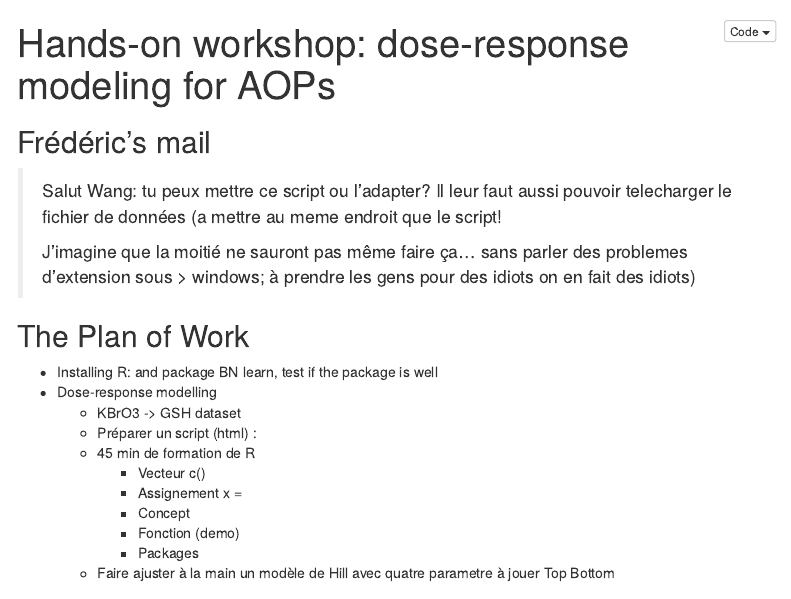
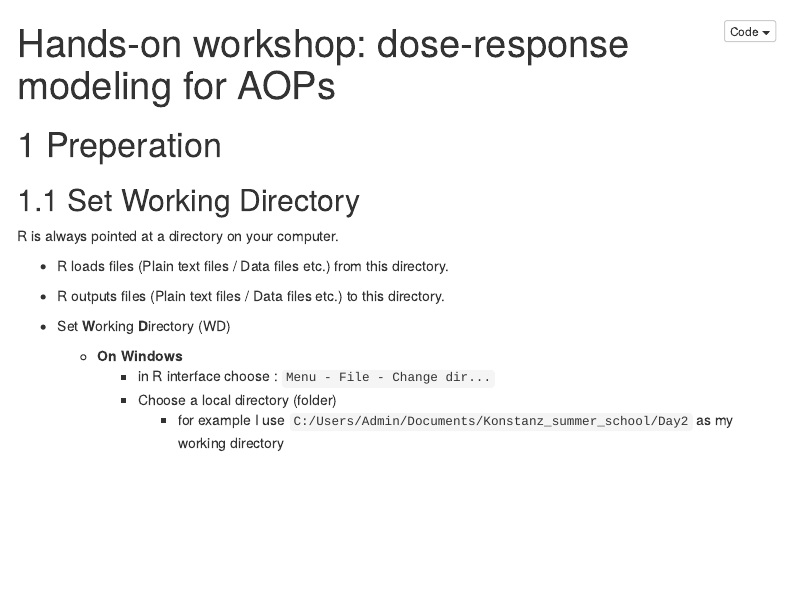
Before and after one commit to AntoineChn/Konstanz-SummerSchool, an R Markdown document (docs/HandsOn_1-DoseResponseModeling.Rmd): the page in a window 1100 px wide, from its top. Rendered offline with R 4.5, knitr and Pandoc, with nearby package versions; a font, style sheet, LaTeX package, included part or bibliography that could not be used is replaced or left out; menus at the side of the page are left out.

Commit message:
Delete list of action points

````diff
--- a/docs/HandsOn_1-DoseResponseModeling.Rmd
+++ b/docs/HandsOn_1-DoseResponseModeling.Rmd
@@ -34,32 +34,32 @@ knitr::opts_chunk$set(
 ```
 
 
-## Frédéric's mail { - }
+<!-- ## Frédéric's mail { - }  -->
 
-> Salut Wang:
-> tu peux mettre ce script ou l'adapter?
-> Il leur faut aussi pouvoir telecharger le fichier de données (a mettre au meme endroit que le script!
->
-> J'imagine que la moitié ne sauront pas même faire ça... sans parler des problemes d'extension sous > windows;
-> à prendre les gens pour des idiots on en fait des idiots)
+<!-- > Salut Wang:  -->
+<!-- > tu peux mettre ce script ou l'adapter?  -->
+<!-- > Il leur faut aussi pouvoir telecharger le fichier de données (a mettre au meme endroit que le script!  -->
+<!-- >  -->
+<!-- > J'imagine que la moitié ne sauront pas même faire ça... sans parler des problemes d'extension sous > windows;  -->
+<!-- > à prendre les gens pour des idiots on en fait des idiots) -->
 
 
-## The Plan of Work { - }
+<!-- ## The Plan of Work { - }  -->
 
-- Installing R: and package BN learn, test if the package is well
-- Dose-response modelling
-    - KBrO3 -> GSH dataset
-    - Préparer un script (html) :
-    - 45 min de formation de R
-        - Vecteur c()
-        - Assignement x =
-        - Concept
-        - Fonction (demo)
-        - Packages
-    - Faire ajuster à la main un modèle de Hill avec quatre parametre à jouer
-Top Bottom
+<!-- - Installing R: and package BN learn, test if the package is well  -->
+<!-- - Dose-response modelling -->
+<!--     - KBrO3 -> GSH dataset -->
+<!--     - Préparer un script (html) : -->
+<!--     - 45 min de formation de R -->
+<!--         - Vecteur c() -->
+<!--         - Assignement x =  -->
+<!--         - Concept -->
+<!--         - Fonction (demo) -->
+<!--         - Packages -->
+<!--     - Faire ajuster à la main un modèle de Hill avec quatre parametre à jouer -->
+<!-- Top Bottom  -->
 
-----
+<!-- ---- -->
 
 # Preperation
 
````
